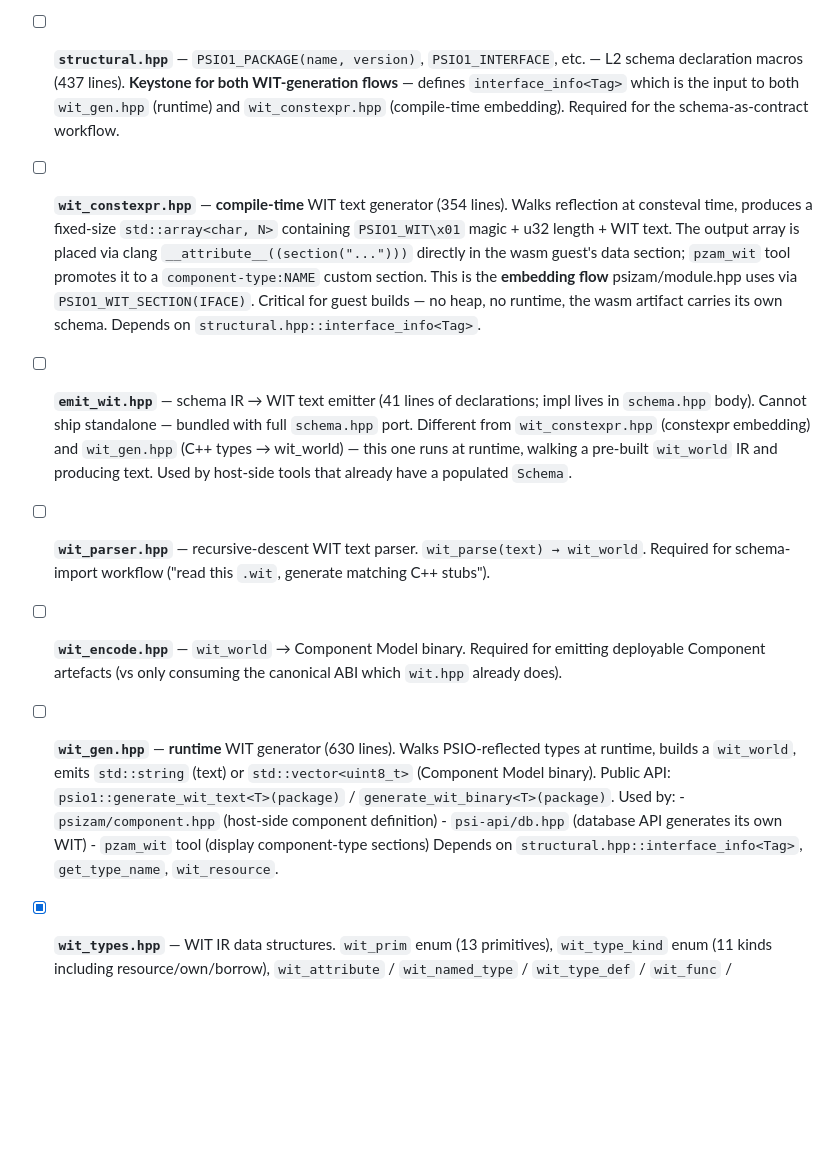
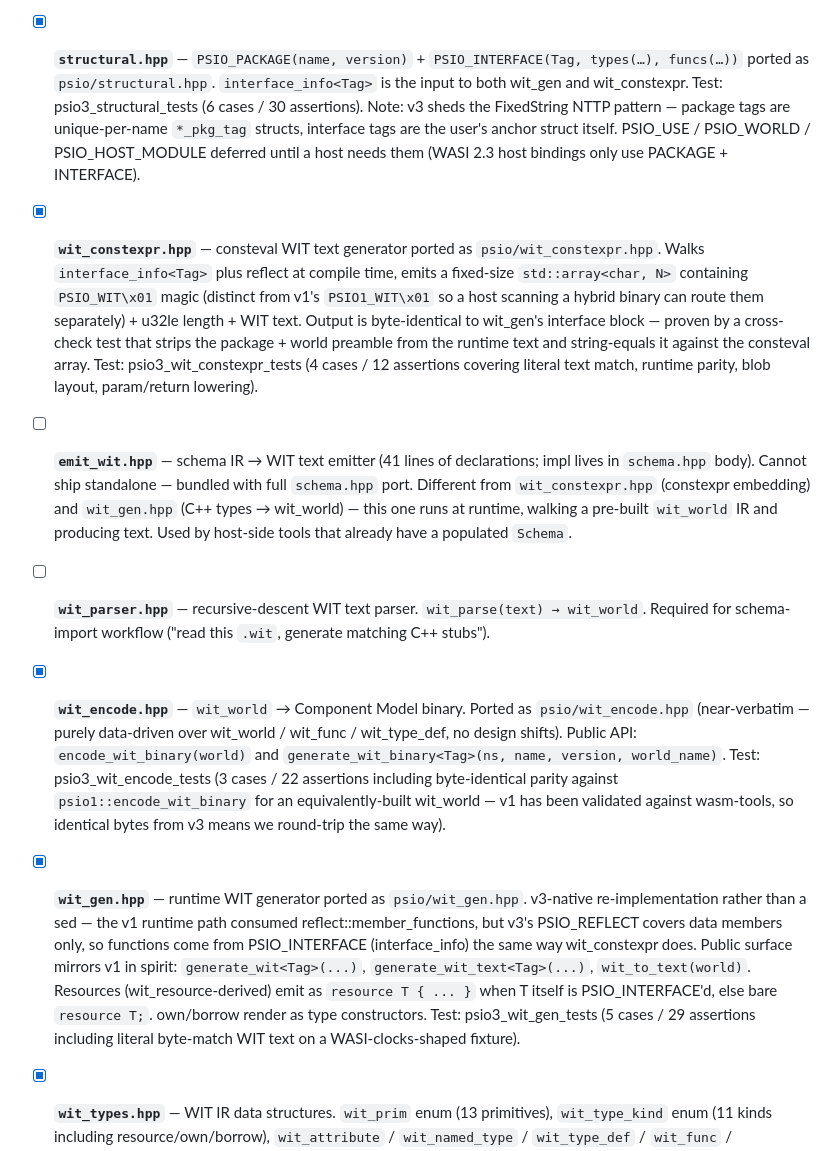
Before and after one commit to gofractally/psiserve, a Markdown page: .issues/psio3-migration-audit.md, the part around the change. GitHub-like rendering; blank space fills up the shorter version.

Commit message:
.issues: mark structural / wit_gen / wit_constexpr / wit_encode done
Audit reflects the WIT-toolchain ports landed today:
  structural.hpp     — psio3_structural_tests, 6 cases / 30 assertions
  wit_gen.hpp        — psio3_wit_gen_tests, 5 cases / 29 assertions
  wit_constexpr.hpp  — psio3_wit_constexpr_tests, 4 cases / 12 assertions
  wit_encode.hpp     — psio3_wit_encode_tests, 3 cases / 22 assertions
                       (byte-parity vs v1 encoder)

Critical-path WIT toolchain through code-first → text + binary is now
complete. Remaining: wit_parser.hpp (text → wit_world, schema-import
flow) and the canonical-ABI rebase op review.

Co-Authored-By: Claude Opus 4.7 (1M context) <noreply@anthropic.com>

```diff
--- a/.issues/psio3-migration-audit.md
+++ b/.issues/psio3-migration-audit.md
@@ -76,24 +76,28 @@ equivalent.  No reason to drop them.
       port, mechanical.  Earlier classification as "SUPERSEDED" was
       wrong.
 
-- [ ] **`structural.hpp`** — `PSIO1_PACKAGE(name, version)`,
-      `PSIO1_INTERFACE`, etc. — L2 schema declaration macros (437 lines).
-      **Keystone for both WIT-generation flows** — defines
-      `interface_info<Tag>` which is the input to both
-      `wit_gen.hpp` (runtime) and `wit_constexpr.hpp` (compile-time
-      embedding).  Required for the schema-as-contract workflow.
+- [x] **`structural.hpp`** — `PSIO_PACKAGE(name, version)` +
+      `PSIO_INTERFACE(Tag, types(…), funcs(…))` ported as
+      `psio/structural.hpp`. `interface_info<Tag>` is the input to
+      both wit_gen and wit_constexpr. Test: psio3_structural_tests
+      (6 cases / 30 assertions). Note: v3 sheds the FixedString NTTP
+      pattern — package tags are unique-per-name `*_pkg_tag` structs,
+      interface tags are the user's anchor struct itself. PSIO_USE /
+      PSIO_WORLD / PSIO_HOST_MODULE deferred until a host needs them
+      (WASI 2.3 host bindings only use PACKAGE + INTERFACE).
 
-- [ ] **`wit_constexpr.hpp`** — **compile-time** WIT text generator
-      (354 lines).  Walks reflection at consteval time, produces a
-      fixed-size `std::array<char, N>` containing
-      `PSIO1_WIT\x01` magic + u32 length + WIT text.  The output
-      array is placed via clang `__attribute__((section("...")))`
-      directly in the wasm guest's data section; `pzam_wit` tool
-      promotes it to a `component-type:NAME` custom section.  This
-      is the **embedding flow** psizam/module.hpp uses via
-      `PSIO1_WIT_SECTION(IFACE)`.  Critical for guest builds — no
-      heap, no runtime, the wasm artifact carries its own schema.
-      Depends on `structural.hpp::interface_info<Tag>`.
+- [x] **`wit_constexpr.hpp`** — consteval WIT text generator ported
+      as `psio/wit_constexpr.hpp`. Walks `interface_info<Tag>` plus
+      reflect<T> at compile time, emits a fixed-size
+      `std::array<char, N>` containing `PSIO_WIT\x01` magic (distinct
+      from v1's `PSIO1_WIT\x01` so a host scanning a hybrid binary
+      can route them separately) + u32le length + WIT text. Output is
+      byte-identical to wit_gen's interface block — proven by a
+      cross-check test that strips the package + world preamble from
+      the runtime text and string-equals it against the consteval
+      array. Test: psio3_wit_constexpr_tests (4 cases / 12
+      assertions covering literal text match, runtime parity, blob
+      layout, param/return lowering).
 
 - [ ] **`emit_wit.hpp`** — schema IR → WIT text emitter (41 lines
       of declarations; impl lives in `schema.hpp` body).  Cannot ship
@@ -107,21 +111,30 @@ equivalent.  No reason to drop them.
       `wit_parse(text) → wit_world`.  Required for schema-import
       workflow ("read this `.wit`, generate matching C++ stubs").
 
-- [ ] **`wit_encode.hpp`** — `wit_world` → Component Model binary.
-      Required for emitting deployable Component artefacts (vs only
-      consuming the canonical ABI which `wit.hpp` already does).
+- [x] **`wit_encode.hpp`** — `wit_world` → Component Model binary.
+      Ported as `psio/wit_encode.hpp` (near-verbatim — purely
+      data-driven over wit_world / wit_func / wit_type_def, no design
+      shifts). Public API: `encode_wit_binary(world)` and
+      `generate_wit_binary<Tag>(ns, name, version, world_name)`.
+      Test: psio3_wit_encode_tests (3 cases / 22 assertions
+      including byte-identical parity against `psio1::encode_wit_binary`
+      for an equivalently-built wit_world — v1 has been validated
+      against wasm-tools, so identical bytes from v3 means we
+      round-trip the same way).
 
-- [ ] **`wit_gen.hpp`** — **runtime** WIT generator (630 lines).
-      Walks PSIO-reflected types at runtime, builds a `wit_world`,
-      emits `std::string` (text) or `std::vector<uint8_t>` (Component
-      Model binary).  Public API:
-      `psio1::generate_wit_text<T>(package)` /
-      `generate_wit_binary<T>(package)`.  Used by:
-        - `psizam/component.hpp` (host-side component definition)
-        - `psi-api/db.hpp` (database API generates its own WIT)
-        - `pzam_wit` tool (display component-type sections)
-      Depends on `structural.hpp::interface_info<Tag>`,
-      `get_type_name`, `wit_resource`.
+- [x] **`wit_gen.hpp`** — runtime WIT generator ported as
+      `psio/wit_gen.hpp`. v3-native re-implementation rather than a
+      sed — the v1 runtime path consumed reflect::member_functions,
+      but v3's PSIO_REFLECT covers data members only, so functions
+      come from PSIO_INTERFACE (interface_info<Tag>) the same way
+      wit_constexpr does. Public surface mirrors v1 in spirit:
+      `generate_wit<Tag>(...)`, `generate_wit_text<Tag>(...)`,
+      `wit_to_text(world)`. Resources (wit_resource-derived) emit as
+      `resource T { ... }` when T itself is PSIO_INTERFACE'd, else
+      bare `resource T;`. own<T>/borrow<T> render as type
+      constructors. Test: psio3_wit_gen_tests (5 cases / 29
+      assertions including literal byte-match WIT text on a
+      WASI-clocks-shaped fixture).
 
 - [x] **`wit_types.hpp`** — WIT IR data structures.  `wit_prim` enum
       (13 primitives), `wit_type_kind` enum (11 kinds including
```
